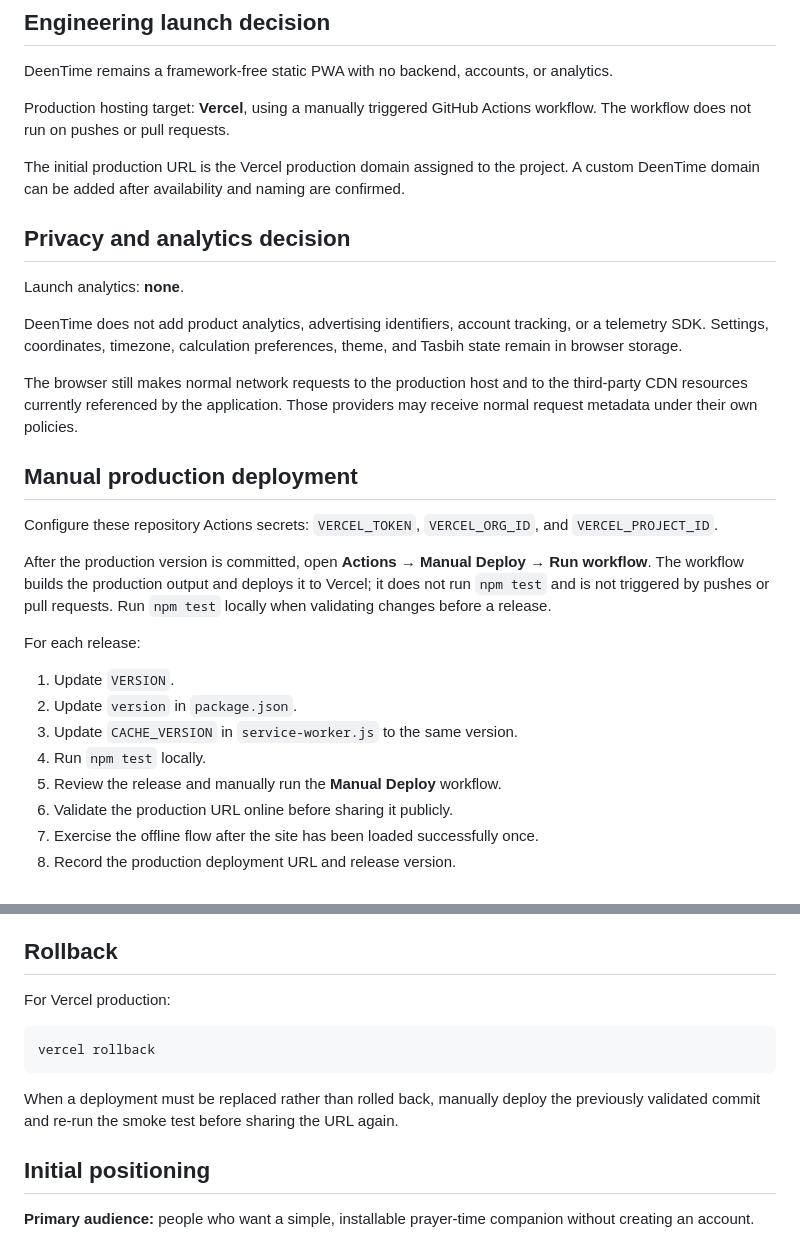
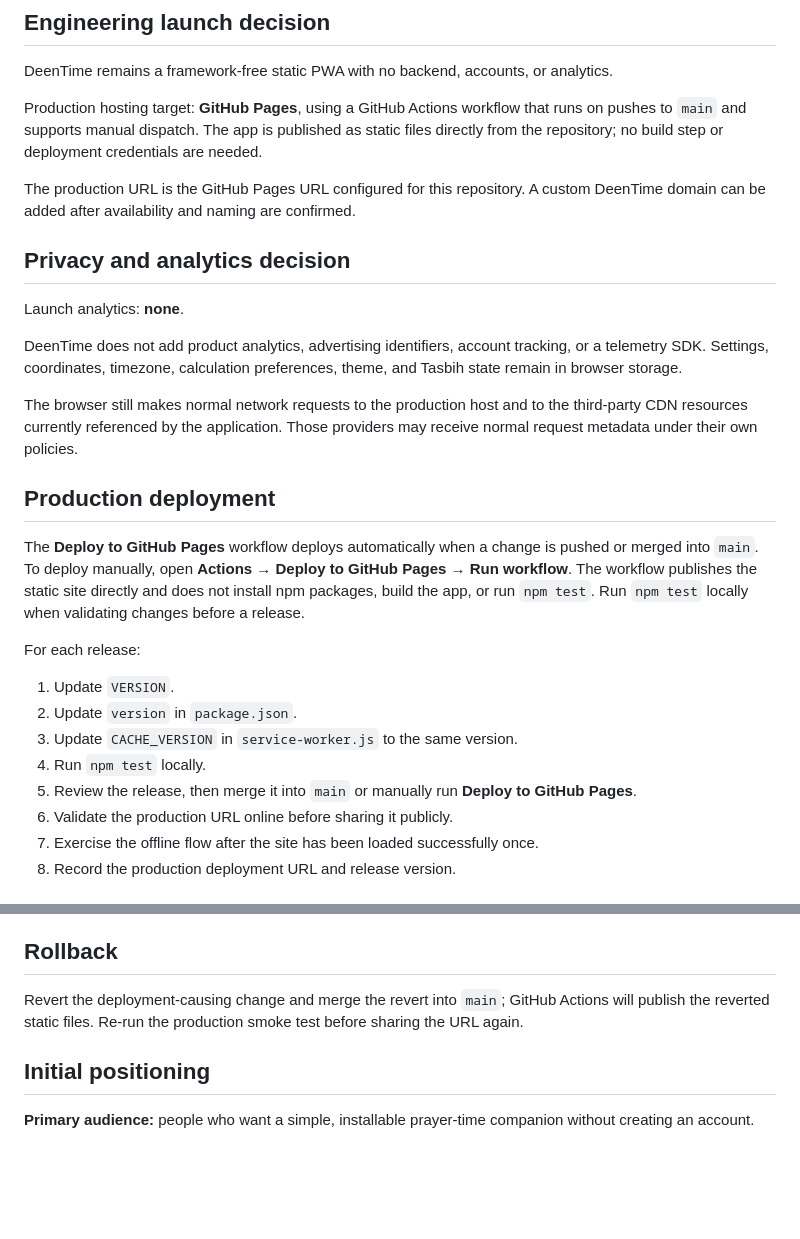
Before and after one commit to Aaqibhafeezkhan/DeenTime, a Markdown page: LAUNCH.md, 2 parts joined by grey strips. GitHub-like rendering; blank space fills up the shorter version.

Commit message:
docs: update launch plan for GitHub Pages

```diff
--- a/LAUNCH.md
+++ b/LAUNCH.md
@@ -4,9 +4,9 @@
 
 DeenTime remains a framework-free static PWA with no backend, accounts, or analytics.
 
-Production hosting target: **Vercel**, using a manually triggered GitHub Actions workflow. The workflow does not run on pushes or pull requests.
+Production hosting target: **GitHub Pages**, using a GitHub Actions workflow that runs on pushes to `main` and supports manual dispatch. The app is published as static files directly from the repository; no build step or deployment credentials are needed.
 
-The initial production URL is the Vercel production domain assigned to the project. A custom DeenTime domain can be added after availability and naming are confirmed.
+The production URL is the GitHub Pages URL configured for this repository. A custom DeenTime domain can be added after availability and naming are confirmed.
 
 ## Privacy and analytics decision
 
@@ -16,11 +16,9 @@ DeenTime does not add product analytics, advertising identifiers, account tracki
 
 The browser still makes normal network requests to the production host and to the third-party CDN resources currently referenced by the application. Those providers may receive normal request metadata under their own policies.
 
-## Manual production deployment
+## Production deployment
 
-Configure these repository Actions secrets: `VERCEL_TOKEN`, `VERCEL_ORG_ID`, and `VERCEL_PROJECT_ID`.
-
-After the production version is committed, open **Actions → Manual Deploy → Run workflow**. The workflow builds the production output and deploys it to Vercel; it does not run `npm test` and is not triggered by pushes or pull requests. Run `npm test` locally when validating changes before a release.
+The **Deploy to GitHub Pages** workflow deploys automatically when a change is pushed or merged into `main`. To deploy manually, open **Actions → Deploy to GitHub Pages → Run workflow**. The workflow publishes the static site directly and does not install npm packages, build the app, or run `npm test`. Run `npm test` locally when validating changes before a release.
 
 For each release:
 
@@ -28,7 +26,7 @@ For each release:
 2. Update `version` in `package.json`.
 3. Update `CACHE_VERSION` in `service-worker.js` to the same version.
 4. Run `npm test` locally.
-5. Review the release and manually run the **Manual Deploy** workflow.
+5. Review the release, then merge it into `main` or manually run **Deploy to GitHub Pages**.
 6. Validate the production URL online before sharing it publicly.
 7. Exercise the offline flow after the site has been loaded successfully once.
 8. Record the production deployment URL and release version.
@@ -53,13 +51,7 @@ Validate these on at least one current desktop browser and one current Android/i
 
 ## Rollback
 
-For Vercel production:
-
-~~~text
-vercel rollback
-~~~
-
-When a deployment must be replaced rather than rolled back, manually deploy the previously validated commit and re-run the smoke test before sharing the URL again.
+Revert the deployment-causing change and merge the revert into `main`; GitHub Actions will publish the reverted static files. Re-run the production smoke test before sharing the URL again.
 
 ## Initial positioning
 
```
